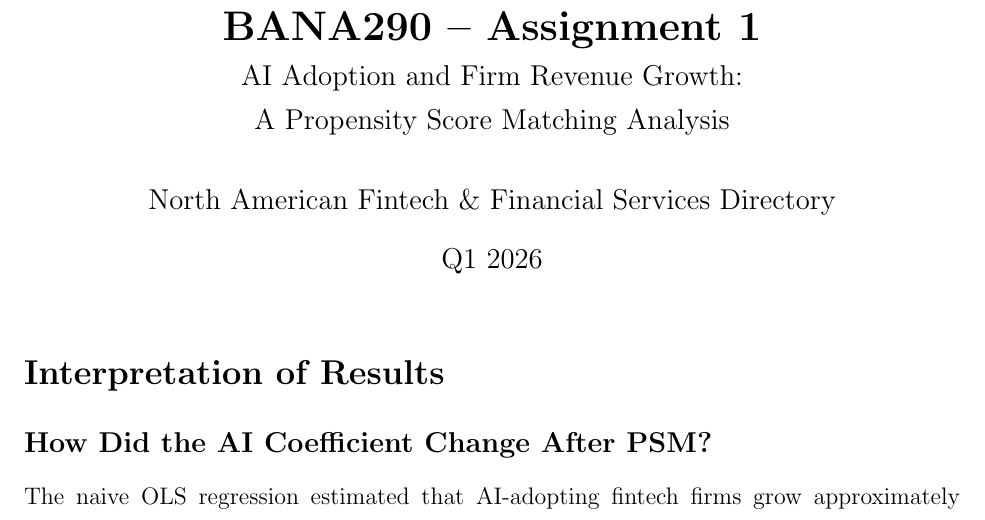
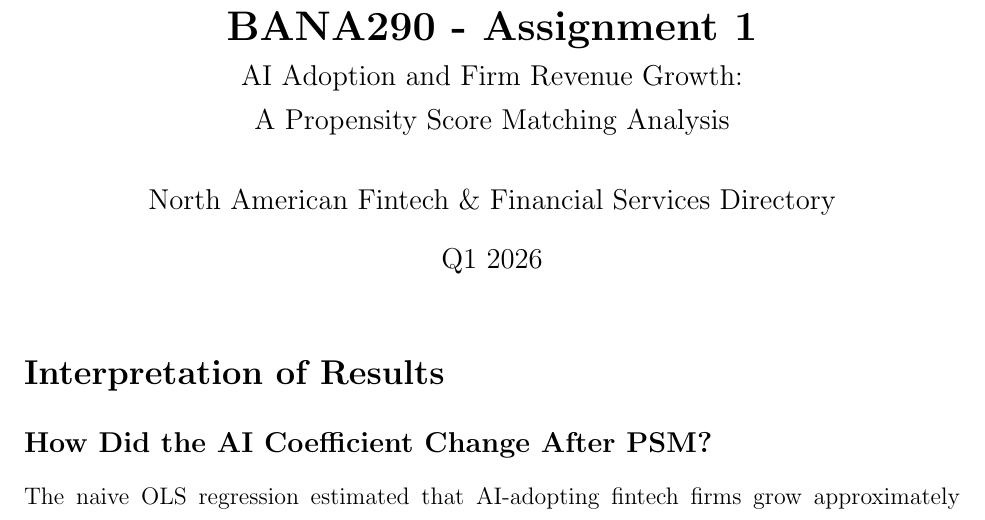
Before and after one commit to xx-codificare-xx/Assignments-63153551, a LaTeX document (AI_Lab/interpretation.tex): part of page 1 of 3, cut so that both start at the same text. Compiled offline with pdfLaTeX.

Commit message:
Update interpretation.tex

```diff
--- a/AI_Lab/interpretation.tex
+++ b/AI_Lab/interpretation.tex
@@ -12,7 +12,7 @@
 \usepackage{hyperref}
 \usepackage{float}
 
-\title{\textbf{BANA290 -- Assignment 1} \\
+\title{\textbf{BANA290 - Assignment 1} \\
        \large AI Adoption and Firm Revenue Growth: \\
        A Propensity Score Matching Analysis}
 \author{North American Fintech \& Financial Services Directory}
```
